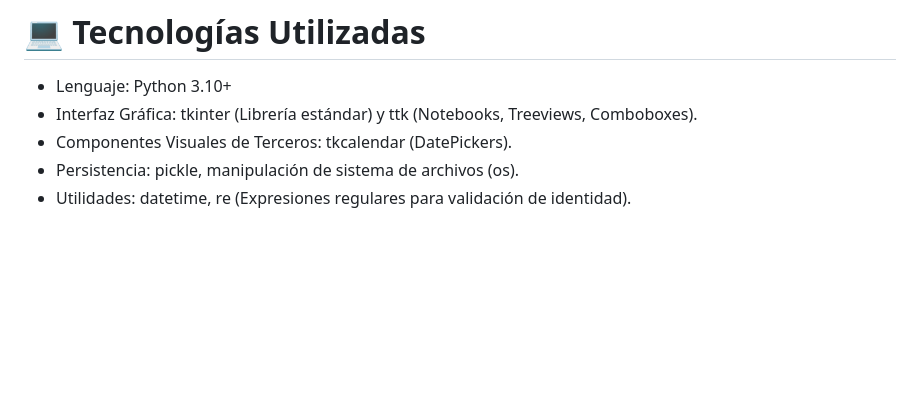
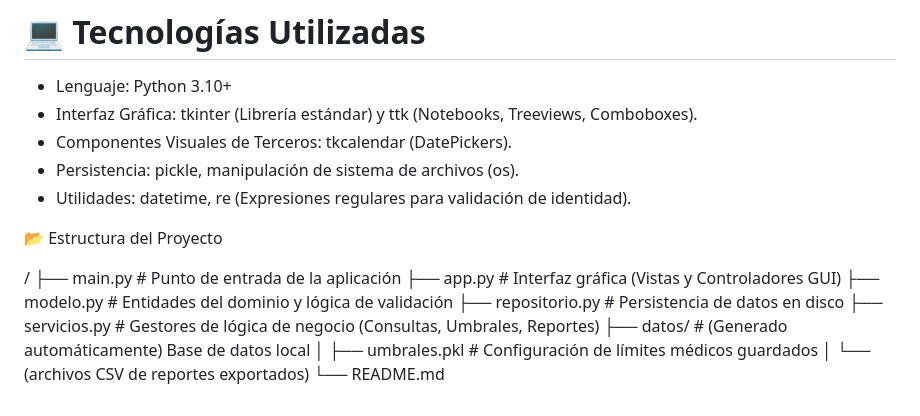
Before and after one commit to FlikLik/SiSI, a Markdown page: README.md, the part around the change. Drawn GitHub-style; blank space fills up the shorter version.

Commit message:
Update README with project structure details
Added project structure section to README.

```diff
--- a/README.md
+++ b/README.md
@@ -29,3 +29,16 @@ El proyecto fue construido siguiendo rigurosamente diagramas UML, garantizando u
 - Componentes Visuales de Terceros: tkcalendar (DatePickers).
 - Persistencia: pickle, manipulación de sistema de archivos (os).
 - Utilidades: datetime, re (Expresiones regulares para validación de identidad).
+
+📂 Estructura del Proyecto
+
+/</br>
+├── main.py               # Punto de entrada de la aplicación </br>
+├── app.py                # Interfaz gráfica (Vistas y Controladores GUI)</br>
+├── modelo.py             # Entidades del dominio y lógica de validación</br>
+├── repositorio.py        # Persistencia de datos en disco</br>
+├── servicios.py          # Gestores de lógica de negocio (Consultas, Umbrales, Reportes)</br>
+├── datos/                # (Generado automáticamente) Base de datos local</br>
+│   ├── umbrales.pkl      # Configuración de límites médicos guardados</br>
+│   └── (archivos CSV de reportes exportados)</br>
+└── README.md</br>
```
